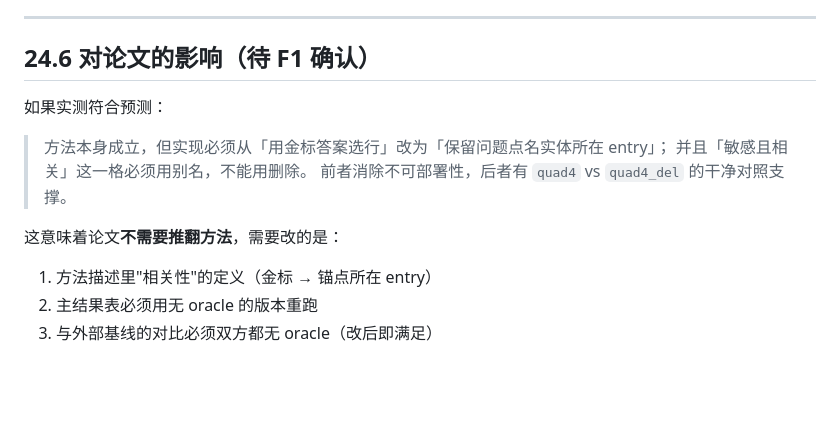
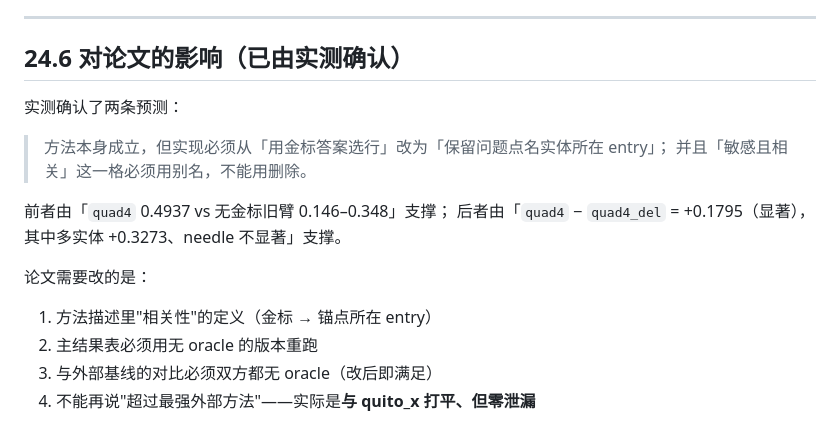
Before and after one commit to firesaku/PrivTrim-IoT, a Markdown page: docs/24_四象限重构_无金标实现.md, the part around one of its changes. Drawn GitHub-style; blank space fills up the shorter version.

```diff
--- a/docs/24_四象限重构_无金标实现.md
+++ b/docs/24_四象限重构_无金标实现.md
@@ -142,15 +191,18 @@ Account ID: ACCT-fc668719b347                          ← 锚点行（现行 li
 
 ---
 
-## 24.6 对论文的影响（待 F1 确认）
+## 24.6 对论文的影响（已由实测确认）
 
-如果实测符合预测：
+实测确认了两条预测：
 
 > 方法本身成立，但实现必须从「用金标答案选行」改为「保留问题点名实体所在 entry」；
 > 并且「敏感且相关」这一格必须用别名，不能用删除。
-> 前者消除不可部署性，后者有 `quad4` vs `quad4_del` 的干净对照支撑。
 
-这意味着论文**不需要推翻方法**，需要改的是：
+前者由「`quad4` 0.4937 vs 无金标旧臂 0.146–0.348」支撑；
+后者由「`quad4` − `quad4_del` = +0.1795（显著），其中多实体 +0.3273、needle 不显著」支撑。
+
+论文需要改的是：
 1. 方法描述里"相关性"的定义（金标 → 锚点所在 entry）
 2. 主结果表必须用无 oracle 的版本重跑
 3. 与外部基线的对比必须双方都无 oracle（改后即满足）
+4. 不能再说"超过最强外部方法"——实际是**与 quito_x 打平、但零泄漏**
```
Also changed, not shown: other parts of docs/24_四象限重构_无金标实现.md (+57 -8 lines).
